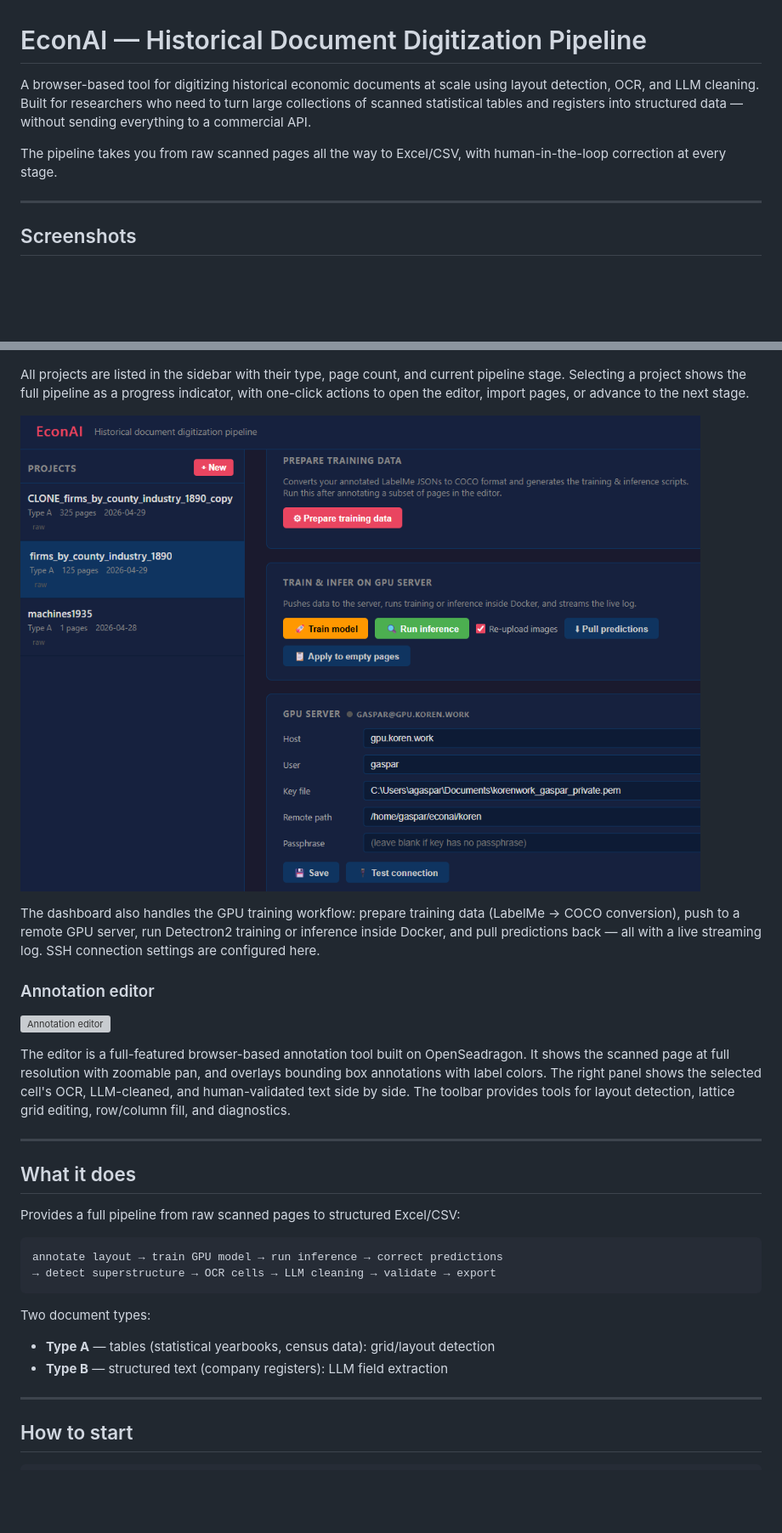
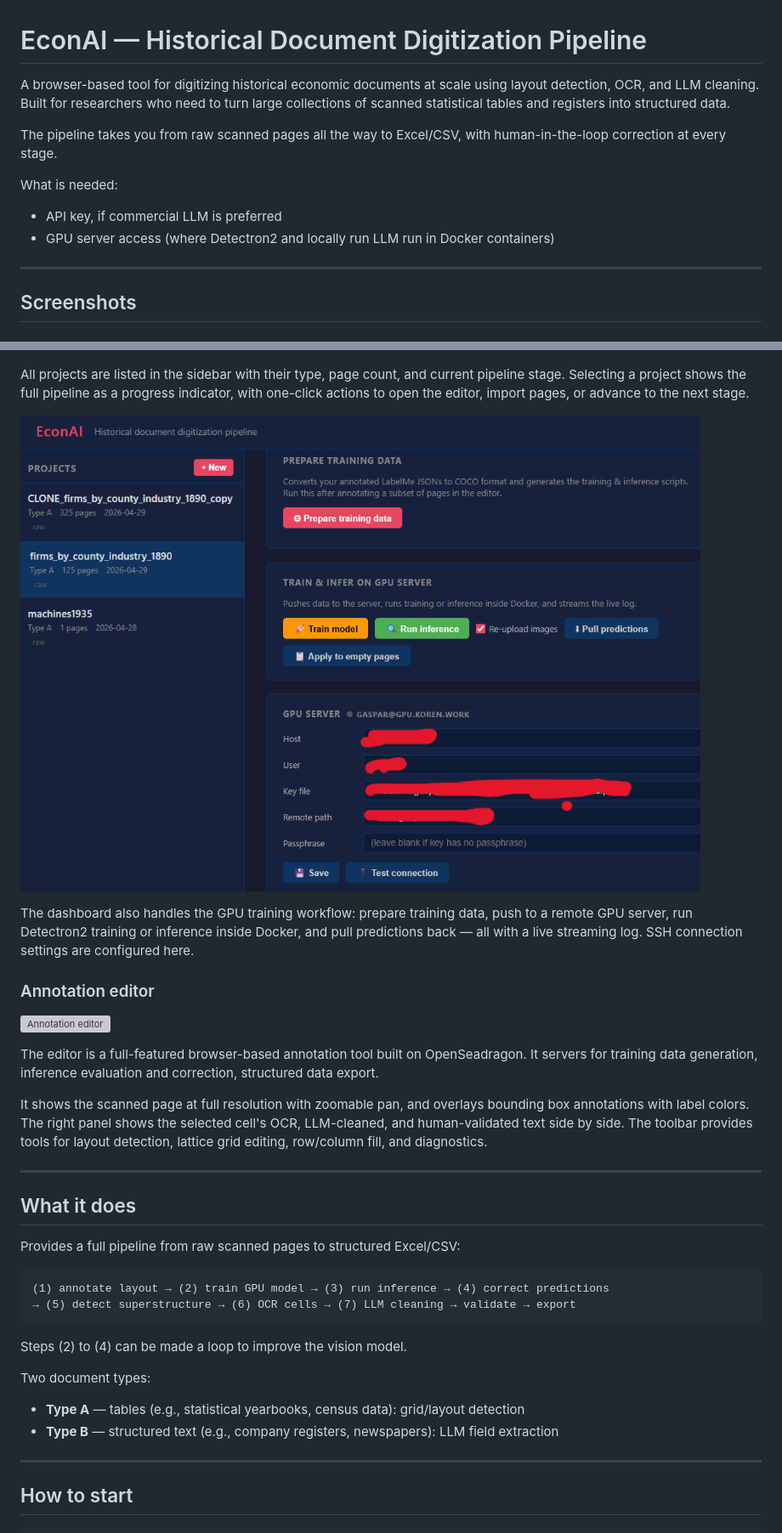
Before and after one commit to attilagaspar/econai-dedust, a Markdown page: README.md, 2 parts joined by grey strips. Shown at 85% size. Rendered like a GitHub page; pictures changed too: illustrations/2.png; blank space fills up the shorter version; grey boxes are pictures that could not be loaded.

Commit message:
Update README with edited descriptions and revised screenshot 2
Co-Authored-By: Claude Sonnet 4.6 <noreply@anthropic.com>

````diff
--- a/README.md
+++ b/README.md
@@ -1,8 +1,12 @@
 # EconAI — Historical Document Digitization Pipeline
 
-A browser-based tool for digitizing historical economic documents at scale using layout detection, OCR, and LLM cleaning. Built for researchers who need to turn large collections of scanned statistical tables and registers into structured data — without sending everything to a commercial API.
+A browser-based tool for digitizing historical economic documents at scale using layout detection, OCR, and LLM cleaning. Built for researchers who need to turn large collections of scanned statistical tables and registers into structured data.
 
 The pipeline takes you from raw scanned pages all the way to Excel/CSV, with human-in-the-loop correction at every stage.
+
+What is needed:
+- API key, if commercial LLM is preferred
+- GPU server access (where Detectron2 and locally run LLM run in Docker containers)
 
 ---
 
@@ -16,13 +20,17 @@ All projects are listed in the sidebar with their type, page count, and current
 
 ![Dashboard — GPU training and server settings](illustrations/2.png)
 
-The dashboard also handles the GPU training workflow: prepare training data (LabelMe → COCO conversion), push to a remote GPU server, run Detectron2 training or inference inside Docker, and pull predictions back — all with a live streaming log. SSH connection settings are configured here.
+The dashboard also handles the GPU training workflow: prepare training data, push to a remote GPU server, run Detectron2 training or inference inside Docker, and pull predictions back — all with a live streaming log. SSH connection settings are configured here.
 
 ### Annotation editor
 
 ![Annotation editor](illustrations/3.png)
 
-The editor is a full-featured browser-based annotation tool built on OpenSeadragon. It shows the scanned page at full resolution with zoomable pan, and overlays bounding box annotations with label colors. The right panel shows the selected cell's OCR, LLM-cleaned, and human-validated text side by side. The toolbar provides tools for layout detection, lattice grid editing, row/column fill, and diagnostics.
+The editor is a full-featured browser-based annotation tool built on OpenSeadragon. It servers for training data generation, inference evaluation and correction, structured data export.
+
+It shows the scanned page at full resolution with zoomable pan, and overlays bounding box annotations with label colors. The right panel shows the selected cell's OCR, LLM-cleaned, and human-validated text side by side. The toolbar provides tools for layout detection, lattice grid editing, row/column fill, and diagnostics.
+
+
 
 ---
 
@@ -31,13 +39,15 @@ The editor is a full-featured browser-based annotation tool built on OpenSeadrag
 Provides a full pipeline from raw scanned pages to structured Excel/CSV:
 
 ```
-annotate layout → train GPU model → run inference → correct predictions
-→ detect superstructure → OCR cells → LLM cleaning → validate → export
+(1) annotate layout → (2) train GPU model → (3) run inference → (4) correct predictions
+→ (5) detect superstructure → (6) OCR cells → (7) LLM cleaning → validate → export
 ```
 
+Steps (2) to (4) can be made a loop to improve the vision model.
+
 Two document types:
-- **Type A** — tables (statistical yearbooks, census data): grid/layout detection
-- **Type B** — structured text (company registers): LLM field extraction
+- **Type A** — tables (e.g., statistical yearbooks, census data): grid/layout detection
+- **Type B** — structured text (e.g., company registers, newspapers): LLM field extraction
 
 ---
 
````
Also changed, not shown: other parts of README.md (+1 -0 lines).
